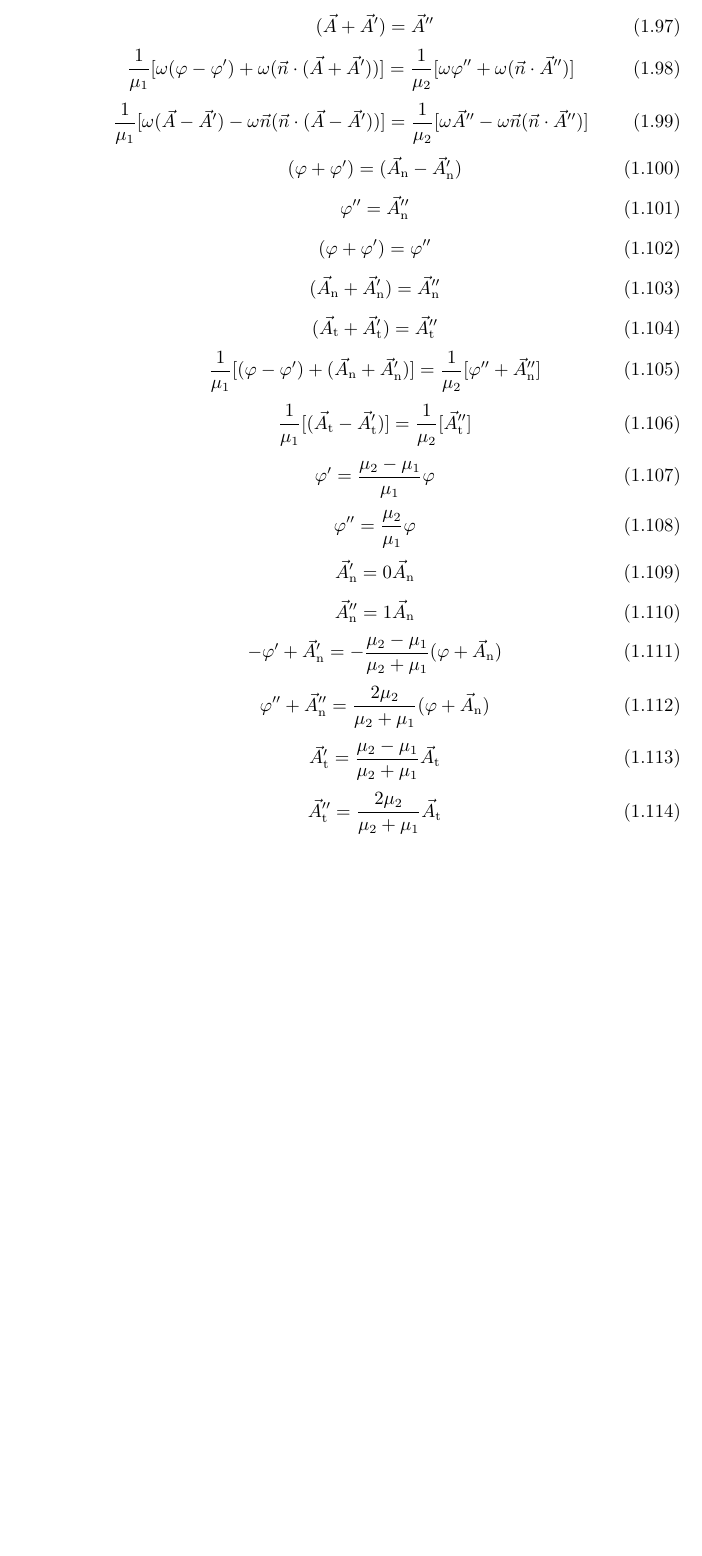
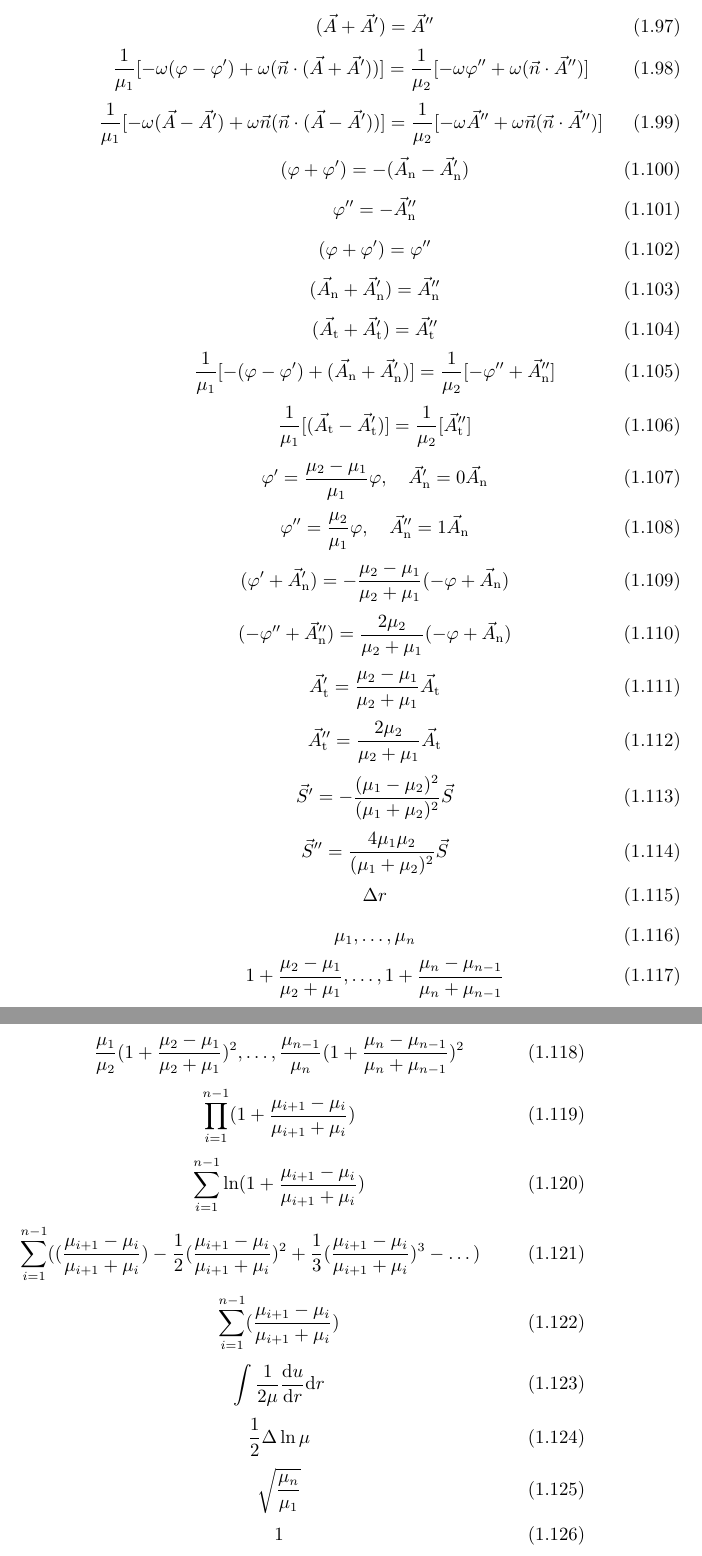
Before and after one commit to GasinAn/GWAstroNotes, a LaTeX book (GWAstroNotes.tex, which reads __chapter__/GW.tex): part of page 12 of 23 before the commit and two parts of pages 12 and 13 of 25 after it, the two joined at a grey line, cut so that both start at the same text, the shorter picture padded with empty space. Compiled offline with XeLaTeX.

Commit message:
multimedia in varying G

```diff
--- a/__chapter__/GW.tex
+++ b/__chapter__/GW.tex
@@ -356,3 +350,45 @@ $\left\lvert \vec{r}\right\rvert \gg \left\lvert \vec{r}'\right\rvert$且$\omega
 \begin{equation}
     \vec{A}''_\text{t}=\frac{2\mu_2}{\mu_2+\mu_1}\vec{A}_\text{t}
 \end{equation}
+\begin{equation}
+    \vec{S}'=-\frac{(\mu_1-\mu_2)^2}{(\mu_1+\mu_2)^2}\vec{S}
+\end{equation}
+\begin{equation}
+    \vec{S}''=\frac{4\mu_1\mu_2}{(\mu_1+\mu_2)^2}\vec{S}
+\end{equation}
+\begin{equation}
+    \Delta r
+\end{equation}
+\begin{equation}
+    \mu_1,\dots,\mu_n
+\end{equation}
+\begin{equation}
+    1+\frac{\mu_2-\mu_1}{\mu_2+\mu_1},\dots,1+\frac{\mu_n-\mu_{n-1}}{\mu_n+\mu_{n-1}}
+\end{equation}
+\begin{equation}
+    \frac{\mu_1}{\mu_2}(1+\frac{\mu_2-\mu_1}{\mu_2+\mu_1})^2,\dots,\frac{\mu_{n-1}}{\mu_n}(1+\frac{\mu_n-\mu_{n-1}}{\mu_n+\mu_{n-1}})^2
+\end{equation}
+\begin{equation}
+    \prod_{i=1}^{n-1}(1+\frac{\mu_{i+1}-\mu_i}{\mu_{i+1}+\mu_i})
+\end{equation}
+\begin{equation}
+    \sum_{i=1}^{n-1}\ln(1+\frac{\mu_{i+1}-\mu_i}{\mu_{i+1}+\mu_i})
+\end{equation}
+\begin{equation}
+    \sum_{i=1}^{n-1}((\frac{\mu_{i+1}-\mu_i}{\mu_{i+1}+\mu_i})-\frac{1}{2}(\frac{\mu_{i+1}-\mu_i}{\mu_{i+1}+\mu_i})^2+\frac{1}{3}(\frac{\mu_{i+1}-\mu_i}{\mu_{i+1}+\mu_i})^3-\dots)
+\end{equation}
+\begin{equation}
+    \sum_{i=1}^{n-1}(\frac{\mu_{i+1}-\mu_i}{\mu_{i+1}+\mu_i})
+\end{equation}
+\begin{equation}
+    \int\frac{1}{2\mu}\frac{\d u}{\d r}\d r
+\end{equation}
+\begin{equation}
+    \frac{1}{2}\Delta\ln\mu
+\end{equation}
+\begin{equation}
+    \sqrt{\frac{\mu_n}{\mu_1}}
+\end{equation}
+\begin{equation}
+    1
+\end{equation}
```
Also changed, not shown: __chapter__/GW.tex (36 more changed lines).
